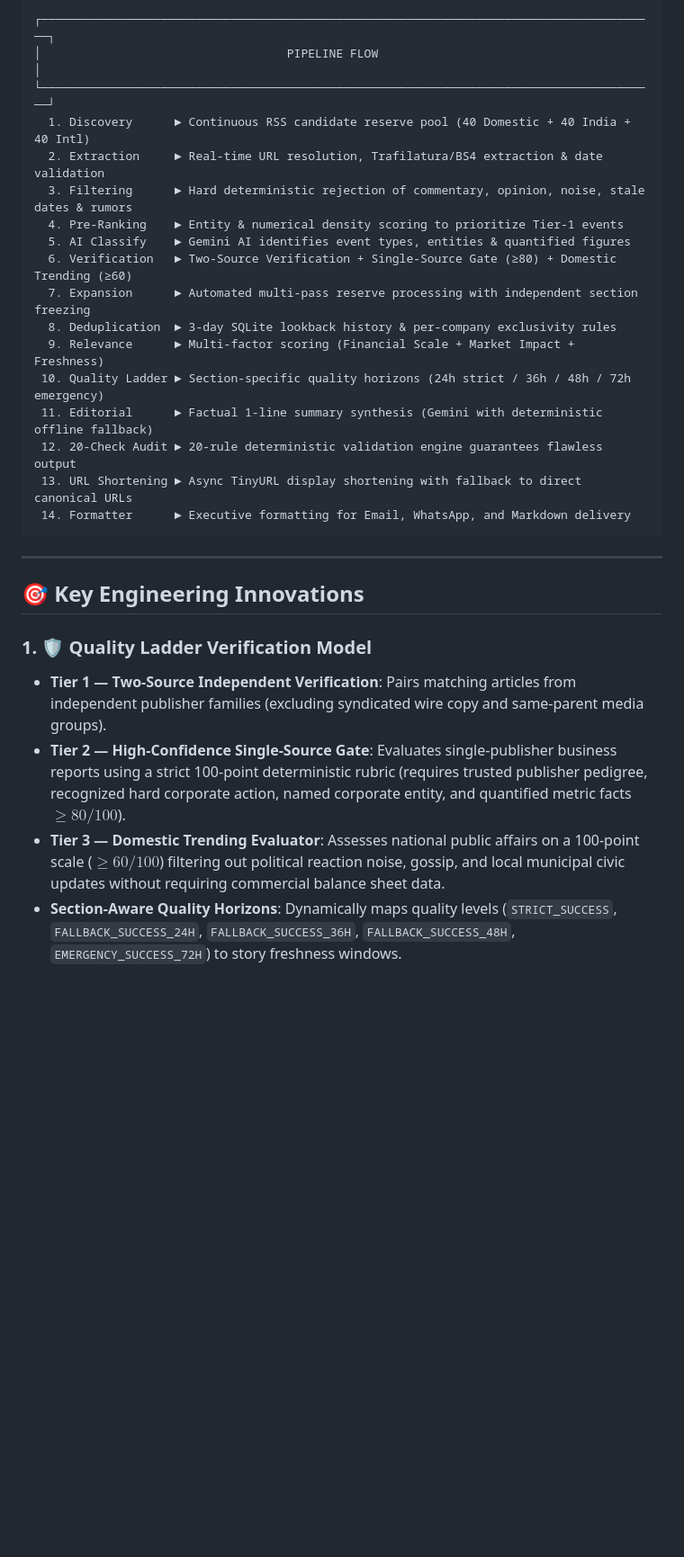
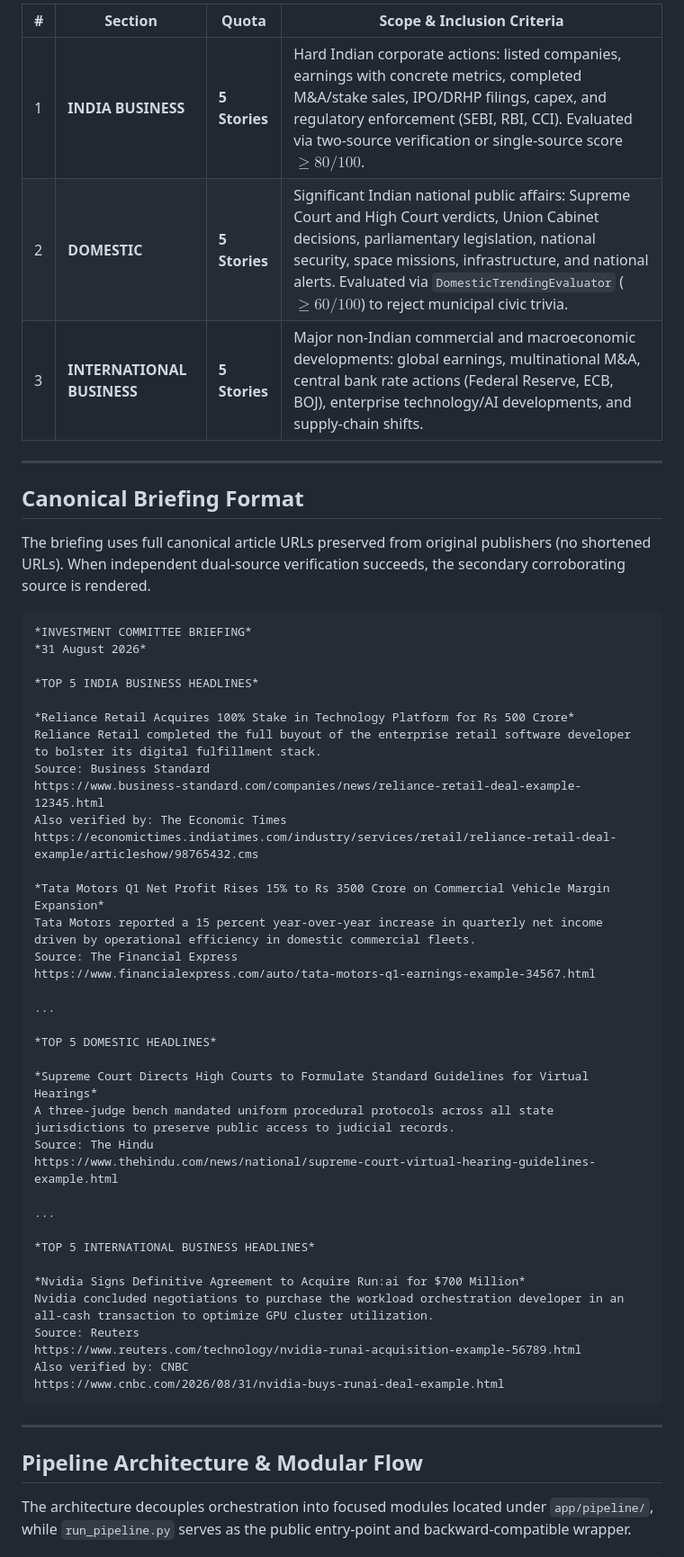
Before and after one commit to srushtik26/investment-news-briefing, a Markdown page: README.md, the part around one of its changes. Shown at 90% size. Drawn GitHub-style; blank space fills up the shorter version.

Commit message:
docs: update README with project status, improved pipeline architecture, and updated briefing format

````diff
--- a/README.md
+++ b/README.md
@@ -33,31 +41,58 @@ The briefing delivers exactly 15 verified stories in canonical presentation orde
 
-```
-┌────────────────────────────────────────────────────────────────────────────────────────┐
-│                                   PIPELINE FLOW                                        │
-└────────────────────────────────────────────────────────────────────────────────────────┘
-  1. Discovery      ► Continuous RSS candidate reserve pool (40 Domestic + 40 India + 40 Intl)
-  2. Extraction     ► Real-time URL resolution, Trafilatura/BS4 extraction & date validation
-  3. Filtering      ► Hard deterministic rejection of commentary, opinion, noise, stale dates & rumors
-  4. Pre-Ranking    ► Entity & numerical density scoring to prioritize Tier-1 events
-  5. AI Classify    ► Gemini AI identifies event types, entities & quantified figures
-  6. Verification   ► Two-Source Verification + Single-Source Gate (≥80) + Domestic Trending (≥60)
-  7. Expansion      ► Automated multi-pass reserve processing with independent section freezing
-  8. Deduplication  ► 3-day SQLite lookback history & per-company exclusivity rules
-  9. Relevance      ► Multi-factor scoring (Financial Scale + Market Impact + Freshness)
- 10. Quality Ladder ► Section-specific quality horizons (24h strict / 36h / 48h / 72h emergency)
- 11. Editorial      ► Factual 1-line summary synthesis (Gemini with deterministic offline fallback)
- 12. 20-Check Audit ► 20-rule deterministic validation engine guarantees flawless output
- 13. URL Shortening ► Async TinyURL display shortening with fallback to direct canonical URLs
- 14. Formatter      ► Executive formatting for Email, WhatsApp, and Markdown delivery
+| # | Section | Quota | Scope & Inclusion Criteria |
+|---|---|---|---|
+| 1 | **INDIA BUSINESS** | **5 Stories** | Hard Indian corporate actions: listed companies, earnings with concrete metrics, completed M&A/stake sales, IPO/DRHP filings, capex, and regulatory enforcement (SEBI, RBI, CCI). Evaluated via two-source verification or single-source score $\ge 80/100$. |
+| 2 | **DOMESTIC** | **5 Stories** | Significant Indian national public affairs: Supreme Court and High Court verdicts, Union Cabinet decisions, parliamentary legislation, national security, space missions, infrastructure, and national alerts. Evaluated via `DomesticTrendingEvaluator` ($\ge 60/100$) to reject municipal civic trivia. |
+| 3 | **INTERNATIONAL BUSINESS** | **5 Stories** | Major non-Indian commercial and macroeconomic developments: global earnings, multinational M&A, central bank rate actions (Federal Reserve, ECB, BOJ), enterprise technology/AI developments, and supply-chain shifts. |
+
+---
+
+## Canonical Briefing Format
+
+The briefing uses full canonical article URLs preserved from original publishers (no shortened URLs). When independent dual-source verification succeeds, the secondary corroborating source is rendered.
+
+```text
+*INVESTMENT COMMITTEE BRIEFING*
+*31 August 2026*
+
+*TOP 5 INDIA BUSINESS HEADLINES*
+
+*Reliance Retail Acquires 100% Stake in Technology Platform for Rs 500 Crore*
+Reliance Retail completed the full buyout of the enterprise retail software developer to bolster its digital fulfillment stack.
+Source: Business Standard
+https://www.business-standard.com/companies/news/reliance-retail-deal-example-12345.html
+Also verified by: The Economic Times
+https://economictimes.indiatimes.com/industry/services/retail/reliance-retail-deal-example/articleshow/98765432.cms
+
+*Tata Motors Q1 Net Profit Rises 15% to Rs 3500 Crore on Commercial Vehicle Margin Expansion*
+Tata Motors reported a 15 percent year-over-year increase in quarterly net income driven by operational efficiency in domestic commercial fleets.
+Source: The Financial Express
+https://www.financialexpress.com/auto/tata-motors-q1-earnings-example-34567.html
+
+...
+
+*TOP 5 DOMESTIC HEADLINES*
+
+*Supreme Court Directs High Courts to Formulate Standard Guidelines for Virtual Hearings*
+A three-judge bench mandated uniform procedural protocols across all state jurisdictions to preserve public access to judicial records.
+Source: The Hindu
+https://www.thehindu.com/news/national/supreme-court-virtual-hearing-guidelines-example.html
+
+...
+
+*TOP 5 INTERNATIONAL BUSINESS HEADLINES*
+
+*Nvidia Signs Definitive Agreement to Acquire Run:ai for $700 Million*
+Nvidia concluded negotiations to purchase the workload orchestration developer in an all-cash transaction to optimize GPU cluster utilization.
+Source: Reuters
+https://www.reuters.com/technology/nvidia-runai-acquisition-example-56789.html
+Also verified by: CNBC
+https://www.cnbc.com/2026/08/31/nvidia-buys-runai-deal-example.html
 ```
 
 ---
 
-## 🎯 Key Engineering Innovations
+## Pipeline Architecture & Modular Flow
 
-### 1. 🛡️ Quality Ladder Verification Model
-* **Tier 1 — Two-Source Independent Verification**: Pairs matching articles from independent publisher families (excluding syndicated wire copy and same-parent media groups).
-* **Tier 2 — High-Confidence Single-Source Gate**: Evaluates single-publisher business reports using a strict 100-point deterministic rubric (requires trusted publisher pedigree, recognized hard corporate action, named corporate entity, and quantified metric facts $\ge 80/100$).
-* **Tier 3 — Domestic Trending Evaluator**: Assesses national public affairs on a 100-point scale ($\ge 60/100$) filtering out political reaction noise, gossip, and local municipal civic updates without requiring commercial balance sheet data.
-* **Section-Aware Quality Horizons**: Dynamically maps quality levels (`STRICT_SUCCESS`, `FALLBACK_SUCCESS_24H`, `FALLBACK_SUCCESS_36H`, `FALLBACK_SUCCESS_48H`, `EMERGENCY_SUCCESS_72H`) to story freshness windows.
+The architecture decouples orchestration into focused modules located under `app/pipeline/`, while `run_pipeline.py` serves as the public entry-point and backward-compatible wrapper.
 
````
Also changed, not shown: other parts of README.md (+246 -183 lines).
